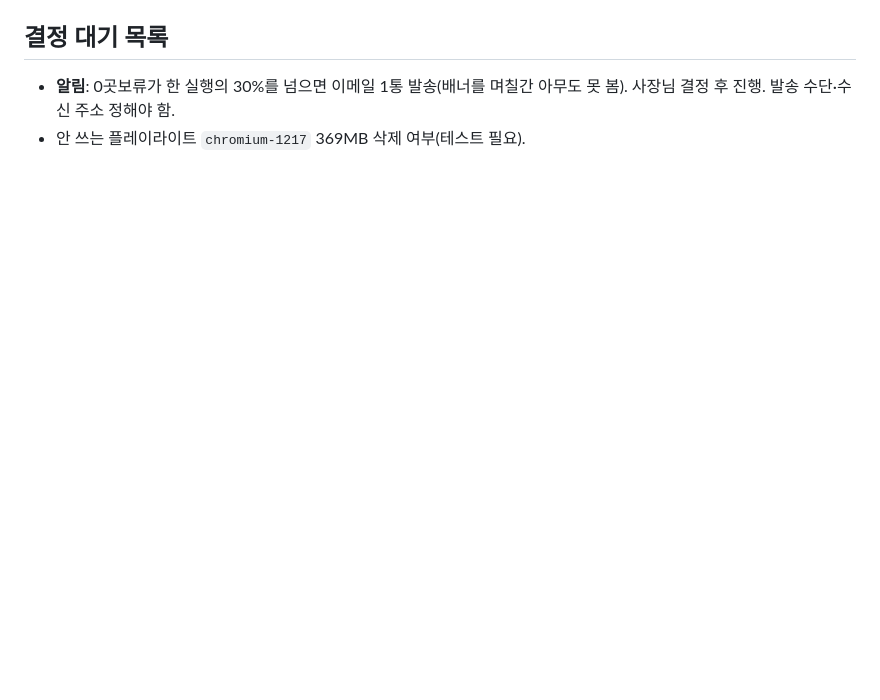
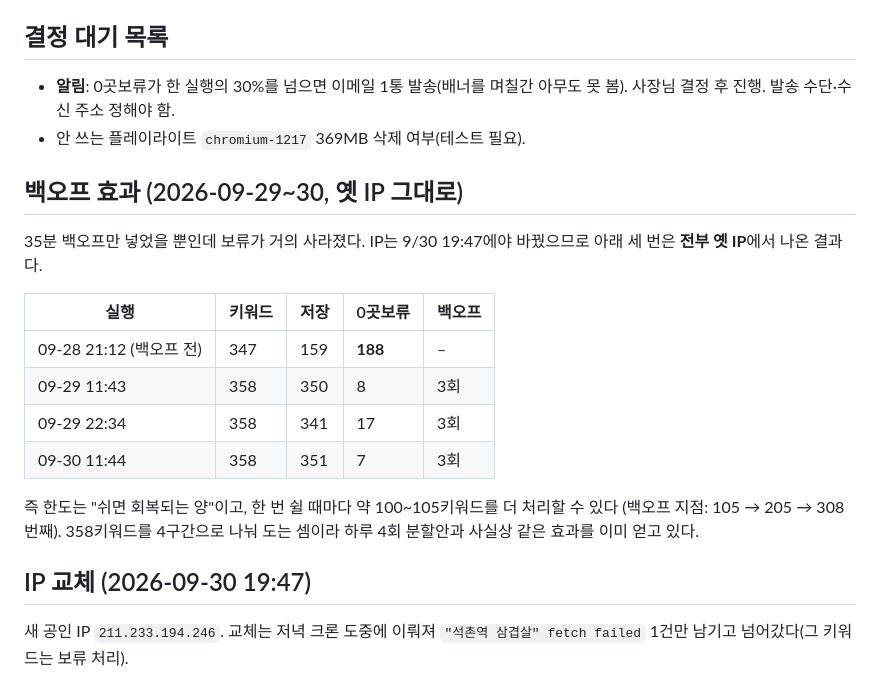
Before and after one commit to CPRMKT/blog-rank, a Markdown page: docs/place-quota-2026-09.md, the part around the change. GitHub-like rendering; blank space fills up the shorter version.

Commit message:
공인 IP 교체 기록(211.233.194.246) + 백오프 효과 측정(보류 188→7)

```diff
--- a/docs/place-quota-2026-09.md
+++ b/docs/place-quota-2026-09.md
@@ -61,3 +61,22 @@
 - **알림**: 0곳보류가 한 실행의 30%를 넘으면 이메일 1통 발송(배너를 며칠간 아무도 못 봄).
   사장님 결정 후 진행. 발송 수단·수신 주소 정해야 함.
 - 안 쓰는 플레이라이트 `chromium-1217` 369MB 삭제 여부(테스트 필요).
+
+## 백오프 효과 (2026-09-29~30, 옛 IP 그대로)
+35분 백오프만 넣었을 뿐인데 보류가 거의 사라졌다. IP는 9/30 19:47에야 바꿨으므로
+아래 세 번은 **전부 옛 IP**에서 나온 결과다.
+
+| 실행 | 키워드 | 저장 | 0곳보류 | 백오프 |
+|---|---|---|---|---|
+| 09-28 21:12 (백오프 전) | 347 | 159 | **188** | – |
+| 09-29 11:43 | 358 | 350 | 8 | 3회 |
+| 09-29 22:34 | 358 | 341 | 17 | 3회 |
+| 09-30 11:44 | 358 | 351 | 7 | 3회 |
+
+즉 한도는 "쉬면 회복되는 양"이고, 한 번 쉴 때마다 약 100~105키워드를 더 처리할 수 있다
+(백오프 지점: 105 → 205 → 308번째). 358키워드를 4구간으로 나눠 도는 셈이라
+하루 4회 분할안과 사실상 같은 효과를 이미 얻고 있다.
+
+## IP 교체 (2026-09-30 19:47)
+새 공인 IP `211.233.194.246`. 교체는 저녁 크론 도중에 이뤄져
+`"석촌역 삼겹살" fetch failed` 1건만 남기고 넘어갔다(그 키워드는 보류 처리).
```
Also changed, not shown: docs/INFRA-INVENTORY.md (+1 -1 lines).
